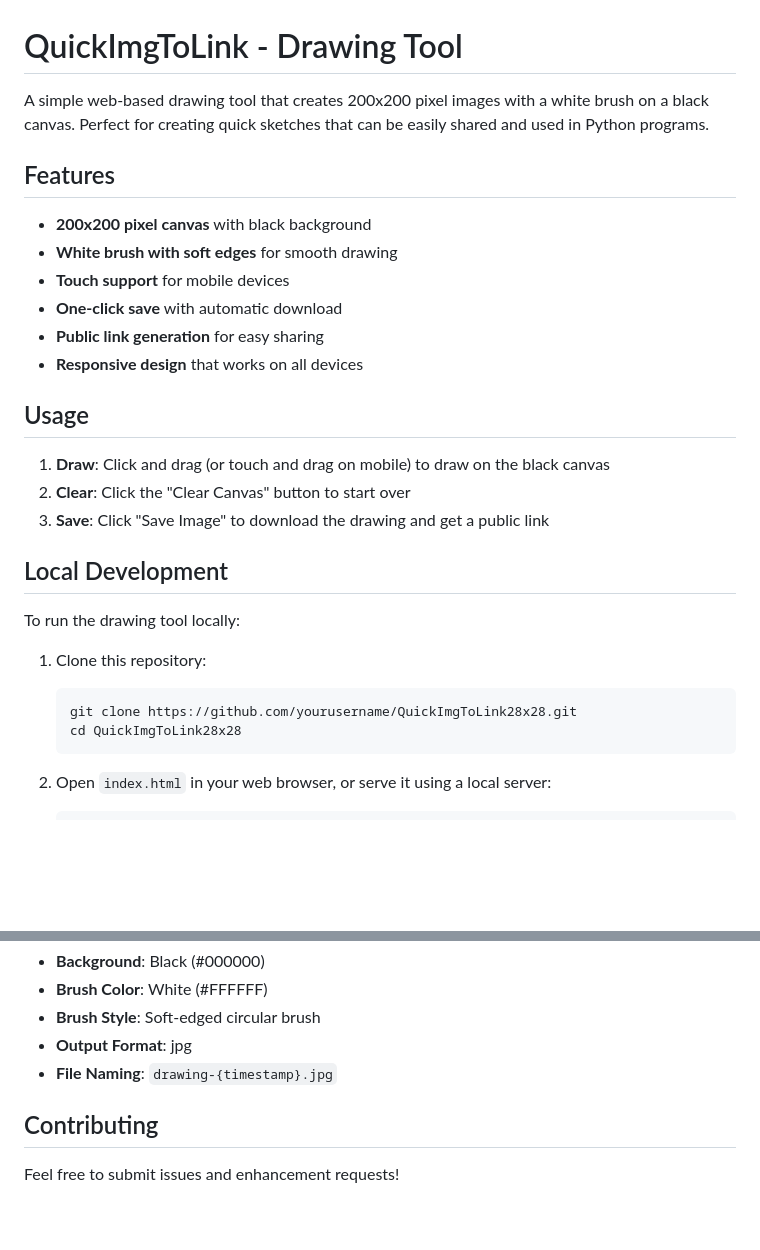
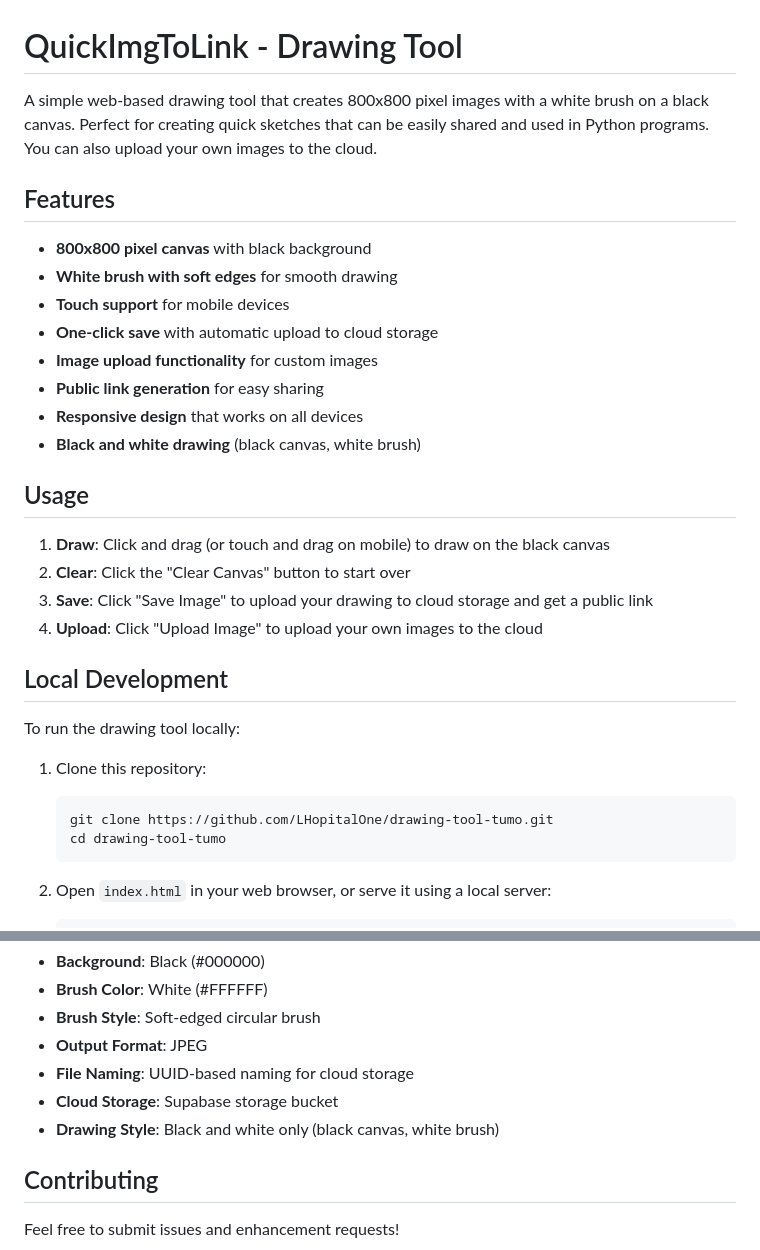
Before and after one commit to LHopitalOne/drawing-tool-tumo, a Markdown page: README.md, 2 parts joined by grey strips. Drawn GitHub-style; blank space fills up the shorter version.

````diff
--- a/README.md
+++ b/README.md
@@ -1,21 +1,24 @@
 # QuickImgToLink - Drawing Tool
 
-A simple web-based drawing tool that creates 200x200 pixel images with a white brush on a black canvas. Perfect for creating quick sketches that can be easily shared and used in Python programs.
+A simple web-based drawing tool that creates 800x800 pixel images with a white brush on a black canvas. Perfect for creating quick sketches that can be easily shared and used in Python programs. You can also upload your own images to the cloud.
 
 ## Features
 
-- **200x200 pixel canvas** with black background
+- **800x800 pixel canvas** with black background
 - **White brush with soft edges** for smooth drawing
 - **Touch support** for mobile devices
-- **One-click save** with automatic download
+- **One-click save** with automatic upload to cloud storage
+- **Image upload functionality** for custom images
 - **Public link generation** for easy sharing
 - **Responsive design** that works on all devices
+- **Black and white drawing** (black canvas, white brush)
 
 ## Usage
 
 1. **Draw**: Click and drag (or touch and drag on mobile) to draw on the black canvas
 2. **Clear**: Click the "Clear Canvas" button to start over
-3. **Save**: Click "Save Image" to download the drawing and get a public link
+3. **Save**: Click "Save Image" to upload your drawing to cloud storage and get a public link
+4. **Upload**: Click "Upload Image" to upload your own images to the cloud
 
 ## Local Development
 
@@ -23,8 +26,8 @@ To run the drawing tool locally:
 
 1. Clone this repository:
    ```bash
-   git clone https://github.com/yourusername/QuickImgToLink28x28.git
-   cd QuickImgToLink28x28
+   git clone https://github.com/LHopitalOne/drawing-tool-tumo.git
+   cd drawing-tool-tumo
    ```
 
 2. Open `index.html` in your web browser, or serve it using a local server:
@@ -119,8 +123,10 @@ QuickImgToLink28x28/
 - **Background**: Black (#000000)
 - **Brush Color**: White (#FFFFFF)
 - **Brush Style**: Soft-edged circular brush
-- **Output Format**: jpg
-- **File Naming**: `drawing-{timestamp}.jpg`
+- **Output Format**: JPEG
+- **File Naming**: UUID-based naming for cloud storage
+- **Cloud Storage**: Supabase storage bucket
+- **Drawing Style**: Black and white only (black canvas, white brush)
 
 ## Contributing
 
````
Also changed, not shown: other parts of README.md (+9 -8 lines).
